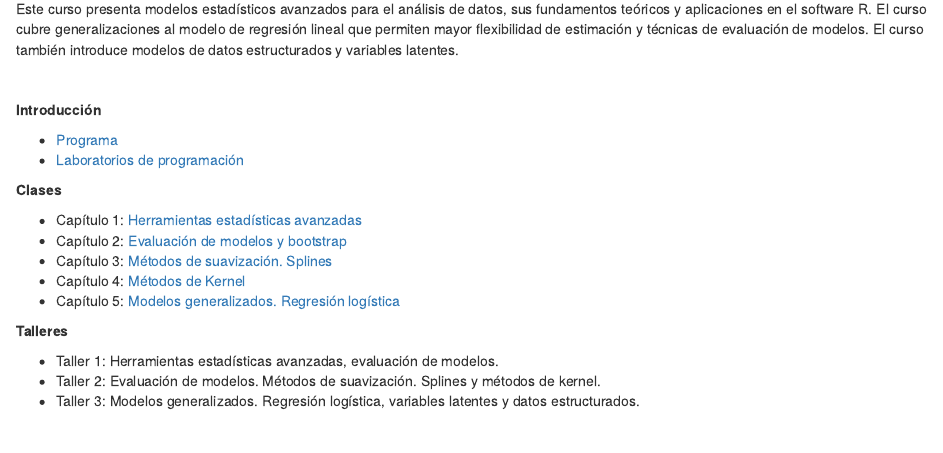
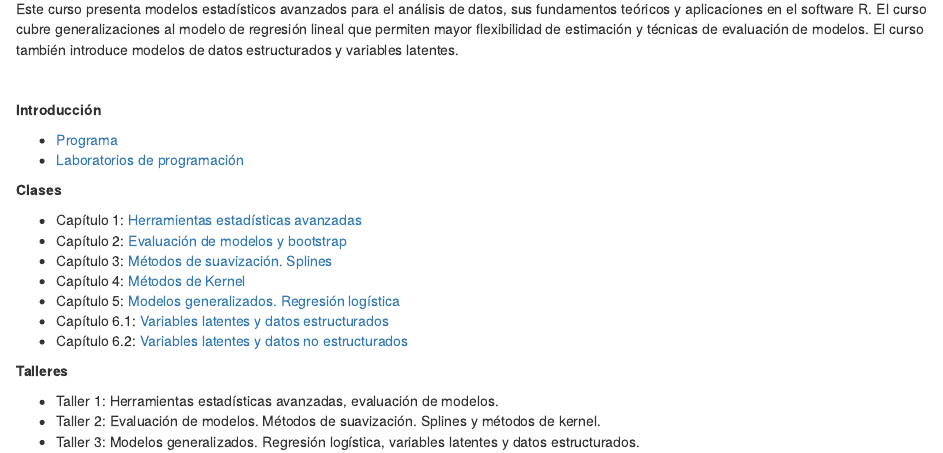
Before and after one commit to anlopezl/files, an R Markdown document (docs/AAD/Contenido.Rmd): the page in a window 1100 px wide, from 160 px down. Rendered offline with R 4.5, knitr and Pandoc, with nearby package versions; drawn as R Markdown's standard HTML page in place of the format the file asks for.

Commit message:
Clase final AAD

```diff
--- a/docs/AAD/Contenido.Rmd
+++ b/docs/AAD/Contenido.Rmd
@@ -25,8 +25,8 @@ Este curso presenta modelos estadísticos avanzados para el análisis de datos,
 - Capítulo 3: [Métodos de suavización. Splines](https://anlopezl.github.io/files/AAD/SL_3.pdf)
 - Capítulo 4: [Métodos de Kernel](https://anlopezl.github.io/files/AAD/SL_4.pdf)
 - Capítulo 5: [Modelos generalizados. Regresión logística](https://anlopezl.github.io/files/AAD/SL_5.pdf)
-<!-- - Capítulo 6: [Variables latentes y datos estructurados](https://anlopezl.github.io/files/AAD/SL_6.pdf) -->
-<!-- - Capítulo 7: [Variables latentes y datos no estructurados](https://anlopezl.github.io/files/AAD/SL_7.pdf) -->
+- Capítulo 6.1: [Variables latentes y datos estructurados](https://anlopezl.github.io/files/AAD/SL_6.pdf)
+- Capítulo 6.2: [Variables latentes y datos no estructurados](https://anlopezl.github.io/files/AAD/SL_7.pdf)
 
 **Talleres**
 
```
Also changed, not shown: 3 other files.
